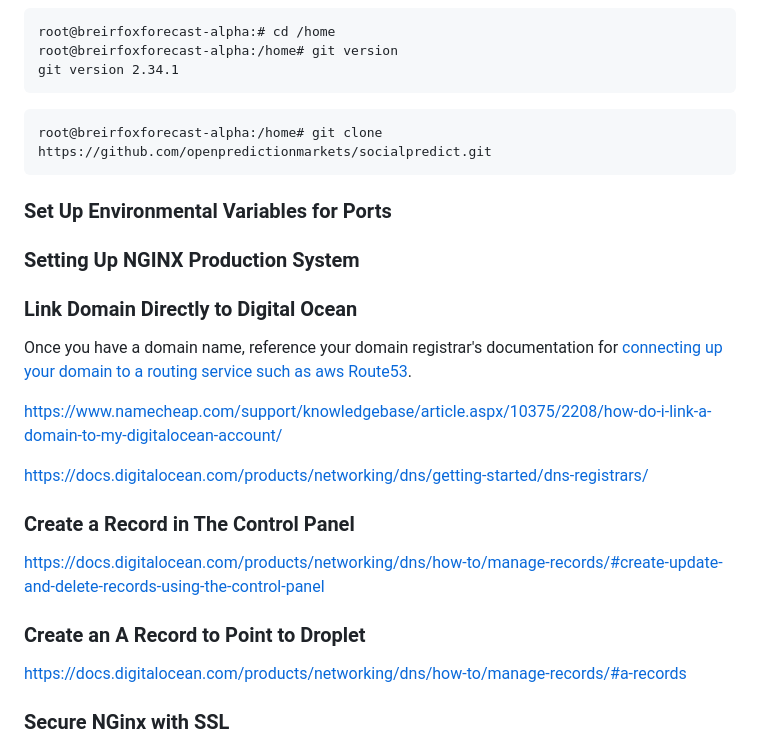
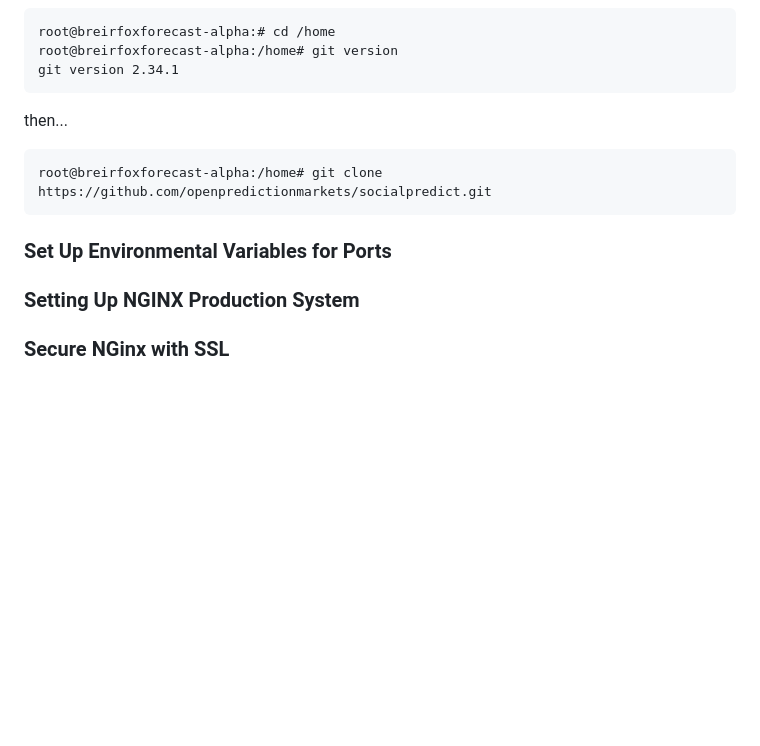
Before and after one commit to openpredictionmarkets/socialpredict, a Markdown page: README/DEV_DEPLOY.md, the part around the change printed below. Rendered like a GitHub page; blank space fills up the shorter version.

Commit message:
Update documentation.

````diff
--- a/README/DEV_DEPLOY.md
+++ b/README/DEV_DEPLOY.md
@@ -104,12 +209,11 @@ root@breirfoxforecast-alpha:# cd /home
 root@breirfoxforecast-alpha:/home# git version
 git version 2.34.1
 ```
-
+then...
 
 ```
 root@breirfoxforecast-alpha:/home# git clone https://github.com/openpredictionmarkets/socialpredict.git
 ```
-
 
 ### Set Up Environmental Variables for Ports
 
@@ -120,24 +224,7 @@ root@breirfoxforecast-alpha:/home# git clone https://github.com/openpredictionma
 
 
 
-### Link Domain Directly to Digital Ocean
 
-Once you have a domain name, reference your domain registrar's documentation for [connecting up your domain to a routing service such as aws Route53](https://www.namecheap.com/support/knowledgebase/article.aspx/10371/2208/how-do-i-link-my-domain-to-amazon-web-services/).
-
-
-https://www.namecheap.com/support/knowledgebase/article.aspx/10375/2208/how-do-i-link-a-domain-to-my-digitalocean-account/
-
-https://docs.digitalocean.com/products/networking/dns/getting-started/dns-registrars/
-
-
-### Create a Record in The Control Panel
-
-https://docs.digitalocean.com/products/networking/dns/how-to/manage-records/#create-update-and-delete-records-using-the-control-panel
-
-
-### Create an A Record to Point to Droplet
-
-https://docs.digitalocean.com/products/networking/dns/how-to/manage-records/#a-records
 
 ### Secure NGinx with SSL
 
````
Also changed, not shown: other parts of README/DEV_DEPLOY.md (+110 -5 lines).
